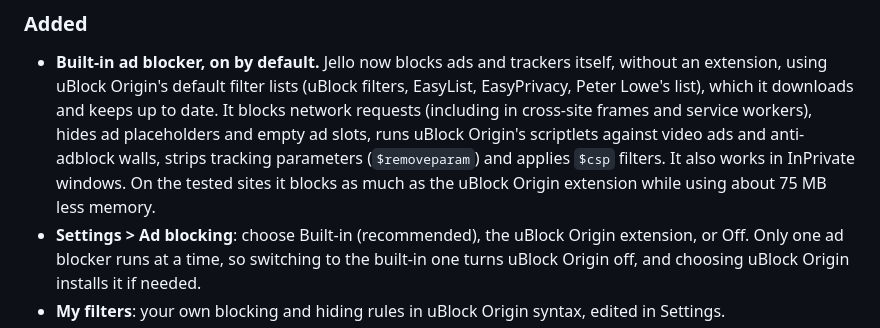
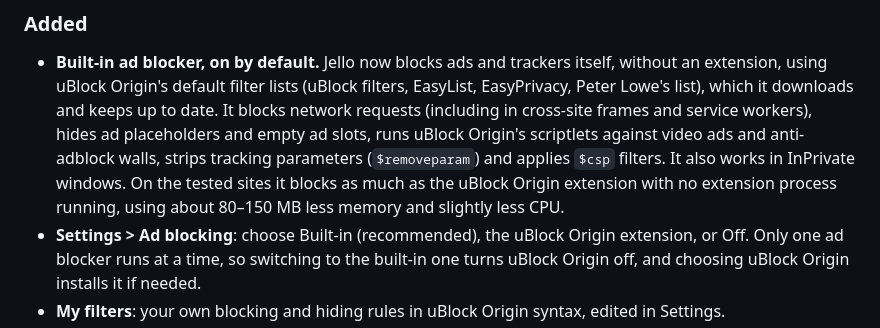
Before and after one commit to MirakuruSan/jello, a Markdown page: CHANGELOG.md, the part around the change. Rendered like a GitHub page.

Commit message:
Changelog: built-in ad blocker memory figures from the final comparison
Co-Authored-By: Claude Opus 5.5 <noreply@anthropic.com>

```diff
--- a/CHANGELOG.md
+++ b/CHANGELOG.md
@@ -15,7 +15,8 @@ All notable changes to Jello are documented here. This project adheres to
   slots, runs uBlock Origin's scriptlets against video ads and anti-adblock
   walls, strips tracking parameters (`$removeparam`) and applies `$csp`
   filters. It also works in InPrivate windows. On the tested sites it blocks
-  as much as the uBlock Origin extension while using about 75 MB less memory.
+  as much as the uBlock Origin extension with no extension process running,
+  using about 80–150 MB less memory and slightly less CPU.
 - **Settings > Ad blocking**: choose Built-in (recommended), the uBlock Origin
   extension, or Off. Only one ad blocker runs at a time, so switching to the
   built-in one turns uBlock Origin off, and choosing uBlock Origin installs it
```
